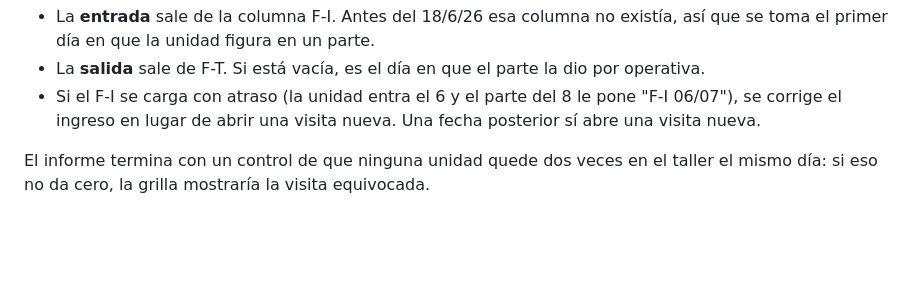
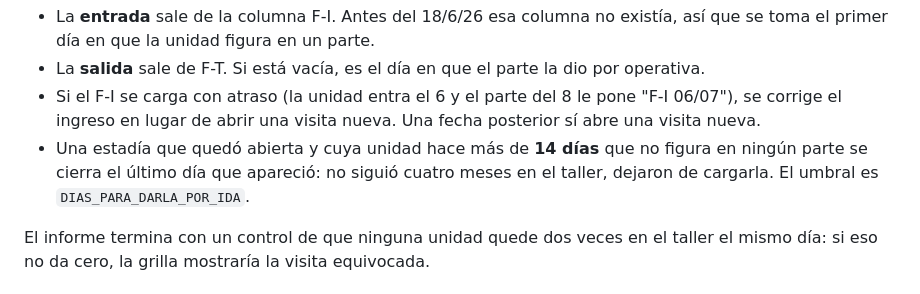
Before and after one commit to issus24/partes-, a Markdown page: README.md, the part around the change. GitHub-like rendering; blank space fills up the shorter version.

Commit message:
Documentar el cierre de las estadias colgadas
Co-Authored-By: Claude Opus 5 (1M context) <noreply@anthropic.com>

```diff
--- a/README.md
+++ b/README.md
@@ -61,6 +61,9 @@ basura por el tamaño del hueco de filas vacías, y reconstruye las estadías as
 - Si el F-I se carga con atraso (la unidad entra el 6 y el parte del 8 le pone
   "F-I 06/07"), se corrige el ingreso en lugar de abrir una visita nueva. Una
   fecha posterior sí abre una visita nueva.
+- Una estadía que quedó abierta y cuya unidad hace más de **14 días** que no
+  figura en ningún parte se cierra el último día que apareció: no siguió cuatro
+  meses en el taller, dejaron de cargarla. El umbral es `DIAS_PARA_DARLA_POR_IDA`.
 
 El informe termina con un control de que ninguna unidad quede dos veces en el
 taller el mismo día: si eso no da cero, la grilla mostraría la visita
```
